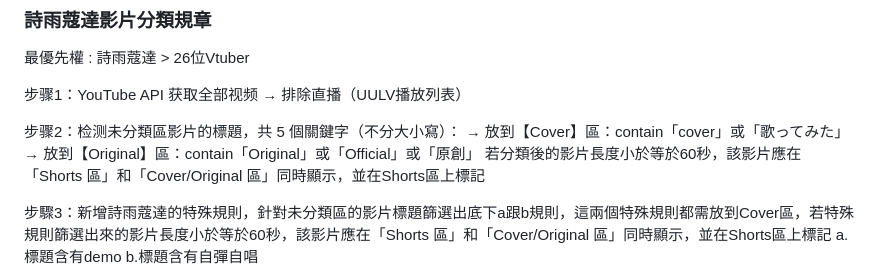
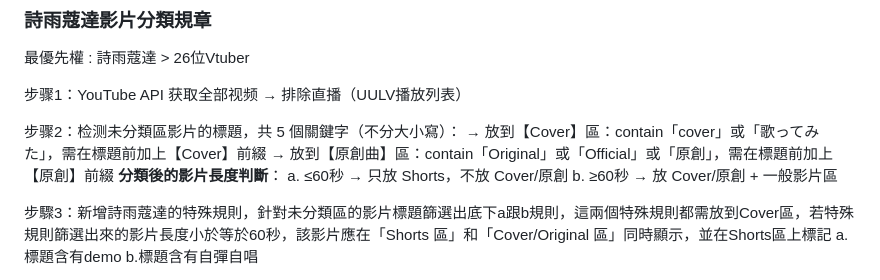
Before and after one commit to ShiuKonata/MCStudio, a Markdown page: CLAUDE.md, the part around the change. Rendered like a GitHub page.

Commit message:
更新詩雨蔻達 STEP 2 規則
修改內容：
- 新增標題前綴要求：【Cover】和【原創】
- 新增 a/b 子規則：
  a. ≤60秒 → 只放 Shorts，不放 Cover/原創
  b. ≥60秒 → 放 Cover/原創 + 一般影片區
- 保留所有關鍵字：cover、歌ってみた、Original、Official、原創

Co-Authored-By: Claude Haiku 4.5 <noreply@anthropic.com>

```diff
--- a/CLAUDE.md
+++ b/CLAUDE.md
@@ -25,9 +25,11 @@
 步骤1：YouTube API 获取全部视频 → 排除直播（UULV播放列表）
 
 步骤2：检测未分類區影片的標題，共 5 個關鍵字（不分大小寫）：
-  → 放到【Cover】區：contain「cover」或「歌ってみた」
-  → 放到【Original】區：contain「Original」或「Official」或「原創」
-  若分類後的影片長度小於等於60秒，該影片應在「Shorts 區」和「Cover/Original 區」同時顯示，並在Shorts區上標記
+  → 放到【Cover】區：contain「cover」或「歌ってみた」，需在標題前加上【Cover】前綴
+  → 放到【原創曲】區：contain「Original」或「Official」或「原創」，需在標題前加上【原創】前綴
+  **分類後的影片長度判斷**：
+    a. ≤60秒 → 只放 Shorts，不放 Cover/原創
+    b. ≥60秒 → 放 Cover/原創 + 一般影片區
 
 步驟3：新增詩雨蔻達的特殊規則，針對未分類區的影片標題篩選出底下a跟b規則，這兩個特殊規則都需放到Cover區，若特殊規則篩選出來的影片長度小於等於60秒，該影片應在「Shorts 區」和「Cover/Original 區」同時顯示，並在Shorts區上標記
 a.標題含有demo
```
